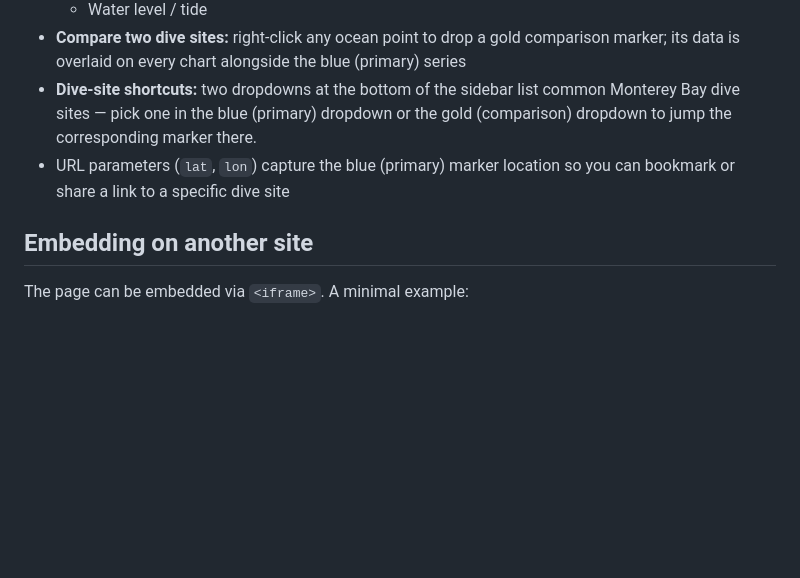
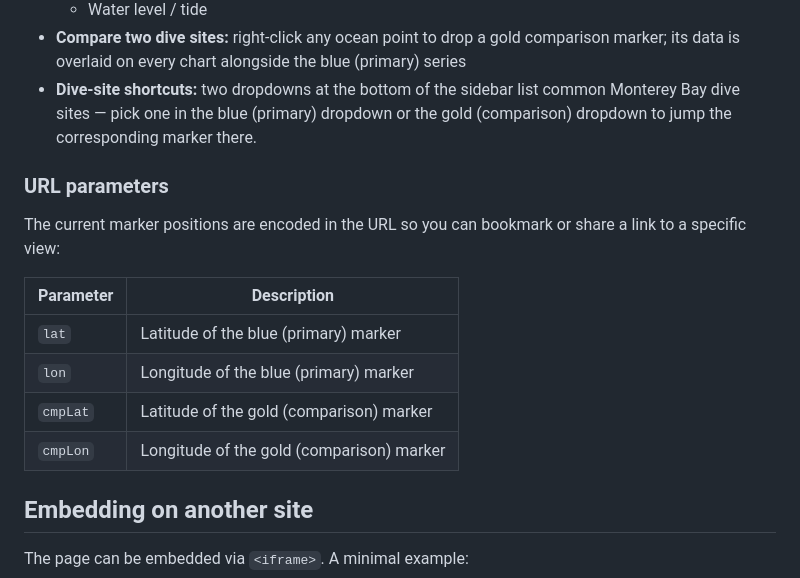
Before and after one commit to kevinddchen/wavey2, a Markdown page: README.md, the part around the change. Drawn GitHub-style; blank space fills up the shorter version.

```diff
--- a/README.md
+++ b/README.md
@@ -19,7 +19,17 @@ This is a rewrite of an [older version](https://github.com/kevinddchen/wavey) of
     - Water level / tide
 - **Compare two dive sites:** right-click any ocean point to drop a gold comparison marker; its data is overlaid on every chart alongside the blue (primary) series
 - **Dive-site shortcuts:** two dropdowns at the bottom of the sidebar list common Monterey Bay dive sites — pick one in the blue (primary) dropdown or the gold (comparison) dropdown to jump the corresponding marker there.
-- URL parameters (`lat`, `lon`) capture the blue (primary) marker location so you can bookmark or share a link to a specific dive site
+
+### URL parameters
+
+The current marker positions are encoded in the URL so you can bookmark or share a link to a specific view:
+
+| Parameter | Description                                |
+| --------- | ------------------------------------------ |
+| `lat`     | Latitude of the blue (primary) marker      |
+| `lon`     | Longitude of the blue (primary) marker     |
+| `cmpLat`  | Latitude of the gold (comparison) marker   |
+| `cmpLon`  | Longitude of the gold (comparison) marker  |
 
 ## Embedding on another site
 
```
